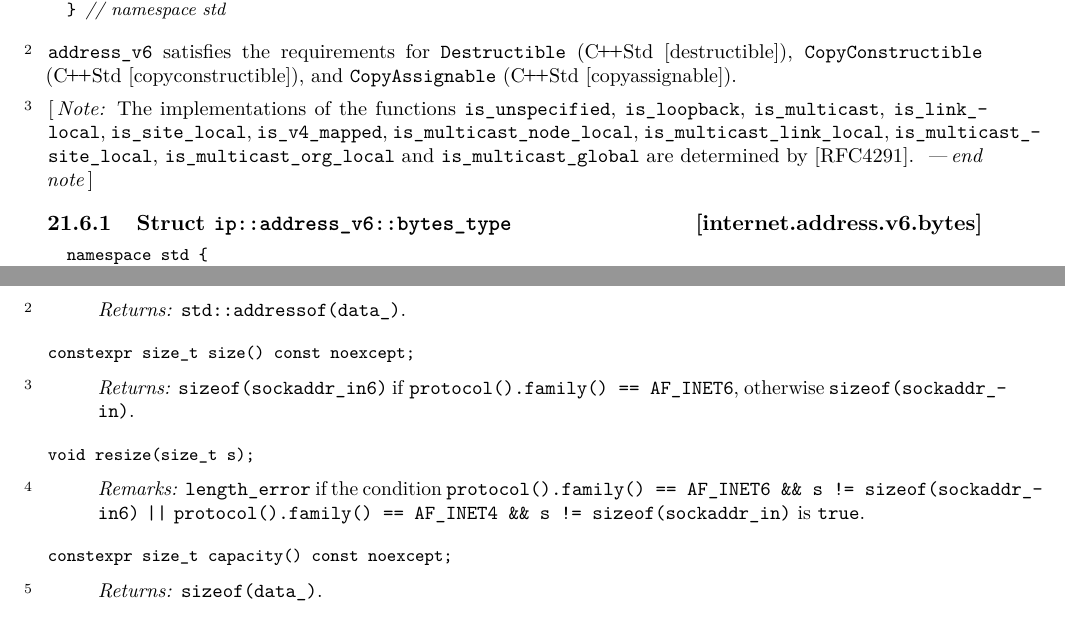
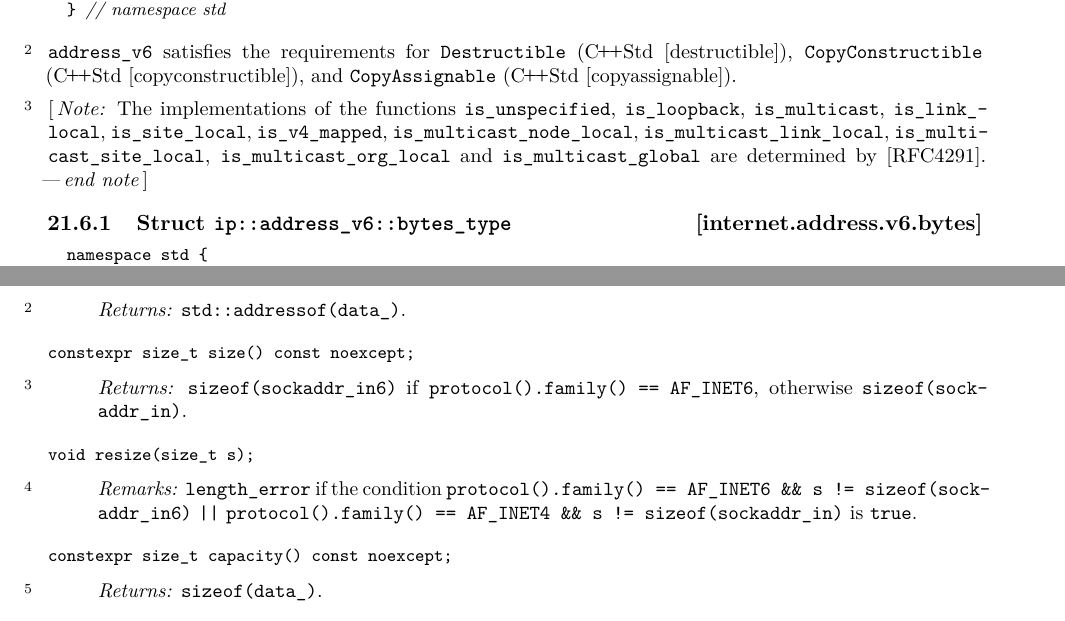
Before and after one commit to cplusplus/networking-ts, a LaTeX book (src/ts.tex, which reads src/internetprotocol.tex): two parts of pages 186 and 202 of 227, joined at a grey line, cut so that both start at the same text. Compiled offline with pdfLaTeX.

Commit message:
[internet] Add hyphenation hints

```diff
--- a/src/internetprotocol.tex
+++ b/src/internetprotocol.tex
@@ -1369,7 +1369,7 @@ namespace ip {
 \tcode{address_v6} satisfies the requirements for \tcode{Destructible} (\CppXref{destructible}), \tcode{CopyConstructible} (\CppXref{copyconstructible}), and \tcode{CopyAssignable} (\CppXref{copyassignable}).
 
 \pnum
-\enternote The implementations of the functions \tcode{is_unspecified}, \tcode{is_loopback}, \tcode{is_multicast}, \tcode{is_link_local}, \tcode{is_site_local}, \tcode{is_v4_mapped}, \tcode{is_multicast_node_local}, \tcode{is_multicast_link_local}, \tcode{is_multicast_site_local}, \tcode{is_multicast_org_local} and \tcode{is_multicast_global} are determined by [RFC4291]. \exitnote
+\enternote The implementations of the functions \tcode{is_unspecified}, \tcode{is_loopback}, \tcode{is_multicast}, \tcode{is_link_local}, \tcode{is_site_local}, \tcode{is_v4_mapped}, \tcode{is_multicast_node_local}, \tcode{is_multicast_link_local}, \tcode{is_multi\-cast_site_local}, \tcode{is_multicast_org_local} and \tcode{is_multicast_global} are determined by [RFC4291]. \exitnote
 
 
 \rSec2[internet.address.v6.bytes]{Struct \tcode{ip::address_v6::bytes_type}}
@@ -2911,7 +2911,7 @@ constexpr size_t size() const noexcept;
 
 \begin{itemdescr}
 \pnum
-\returns \tcode{sizeof(sockaddr_in6)} if \tcode{protocol().family() == AF_INET6}, otherwise \tcode{sizeof(sockaddr_in)}.
+\returns \tcode{sizeof(sockaddr_in6)} if \tcode{protocol().family() == AF_INET6}, otherwise \tcode{sizeof(sock\-addr_in)}.
 \end{itemdescr}
 
 \begin{itemdecl}
```
Also changed, not shown: src/internetprotocol.tex (6 more changed lines).
